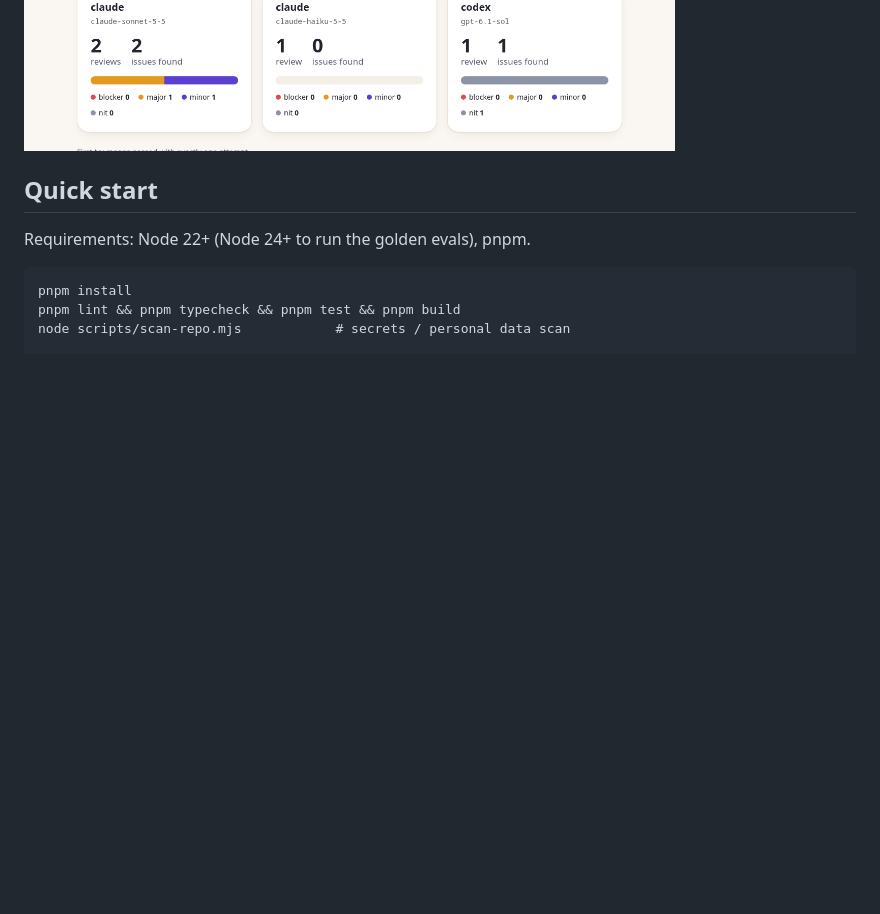
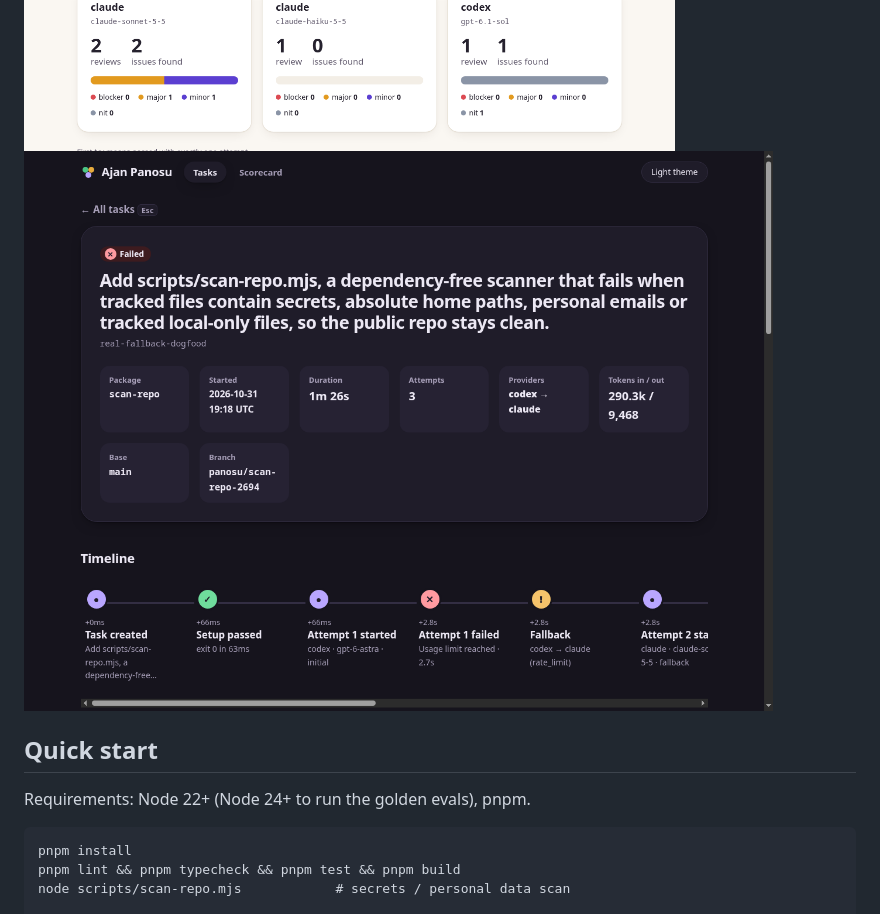
Before and after one commit to abdulkadiripek/dugout, a Markdown page: README.md, the part around the change. GitHub-like rendering; pictures changed too: docs/screenshots/task-detail-dark.png (added); blank space fills up the shorter version.

Commit message:
Remove main focus ring; add dark theme screenshot

```diff
--- a/README.md
+++ b/README.md
@@ -33,6 +33,7 @@ Stages 1-4 of 6 are done: core, the `panosu` CLI (`delegate`, `list`, `eval`), r
 ![Task list](docs/screenshots/tasks.png)
 ![Task detail](docs/screenshots/task-detail.png)
 ![Scorecard](docs/screenshots/scorecard.png)
+![Task detail, dark theme](docs/screenshots/task-detail-dark.png)
 
 ## Quick start
 
```
Also changed, not shown: 1 other file.
